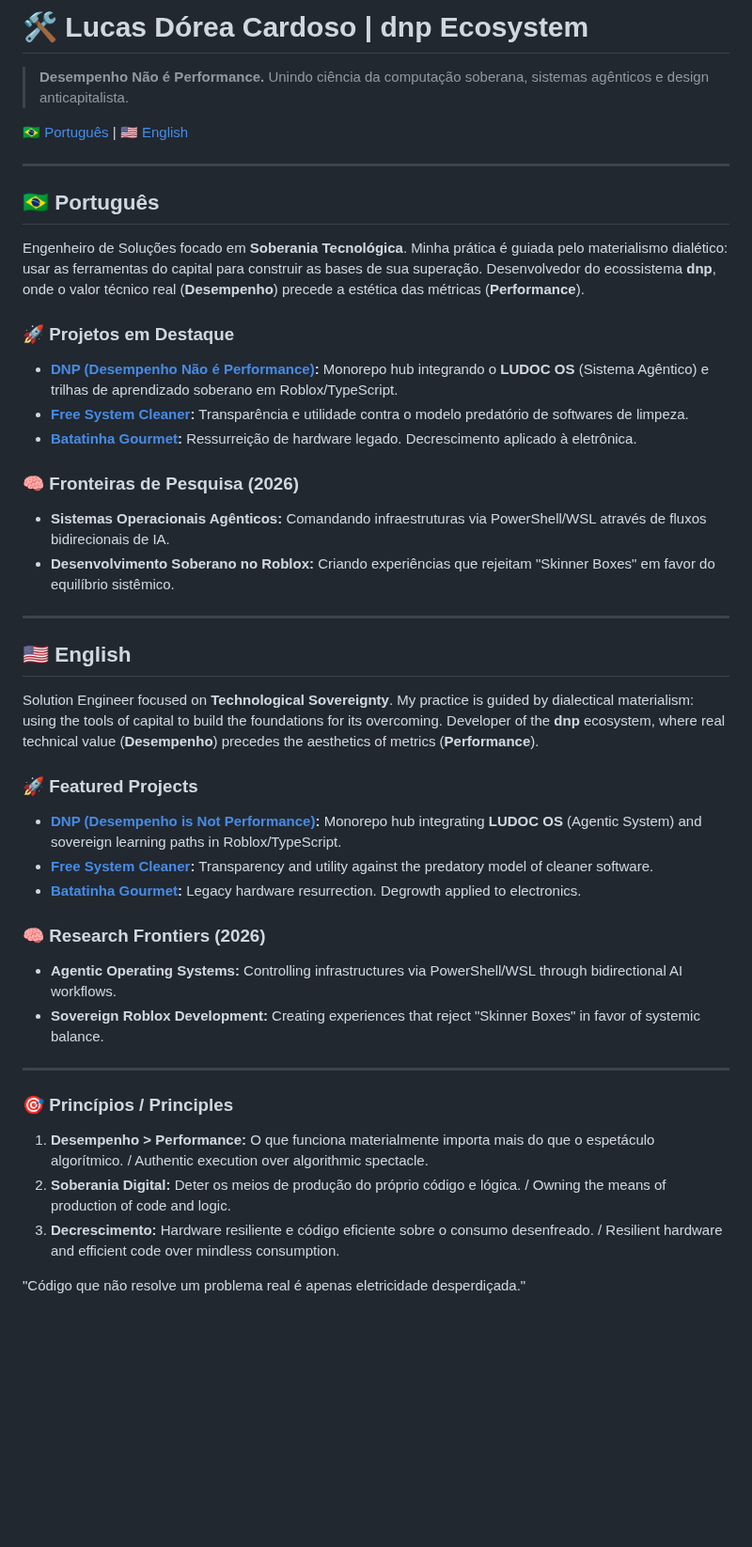
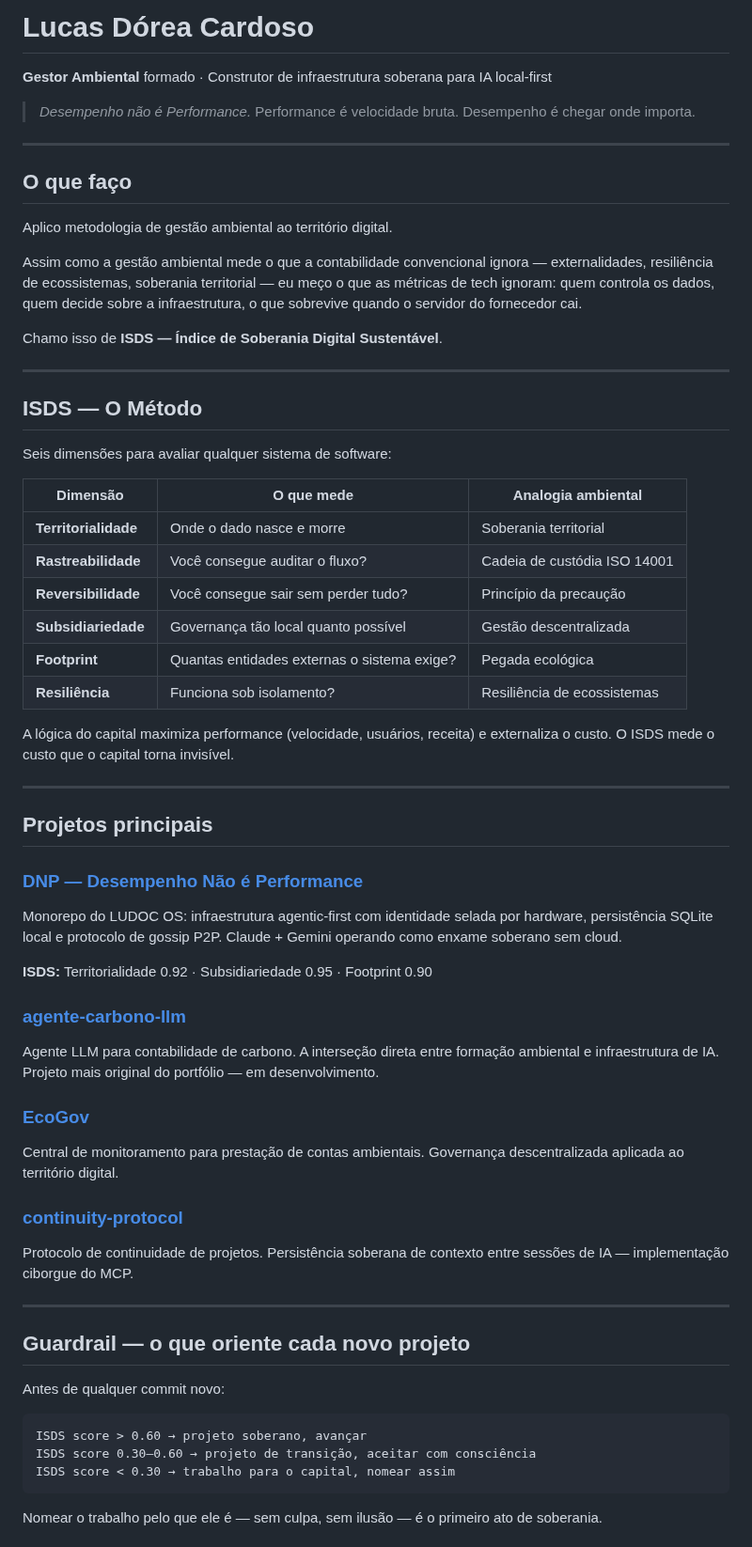
Before and after one commit to Lucasdoreac/Lucasdoreac, a Markdown page: README.md, the part around one of its changes. Shown at 94% size. Drawn GitHub-style; blank space fills up the shorter version.

Commit message:
refactor: profile README — ISDS framework + environmental manager identity

````diff
--- a/README.md
+++ b/README.md
@@ -1,47 +1,67 @@
-# 🛠️ Lucas Dórea Cardoso | dnp Ecosystem
+# Lucas Dórea Cardoso
 
-> **Desempenho Não é Performance.**
-> Unindo ciência da computação soberana, sistemas agênticos e design anticapitalista.
+**Gestor Ambiental** formado · Construtor de infraestrutura soberana para IA local-first
 
-[🇧🇷 Português](#português) | [🇺🇸 English](#english)
+> *Desempenho não é Performance.*
+> Performance é velocidade bruta. Desempenho é chegar onde importa.
 
 ---
 
-## 🇧🇷 Português
+## O que faço
 
-Engenheiro de Soluções focado em **Soberania Tecnológica**. Minha prática é guiada pelo materialismo dialético: usar as ferramentas do capital para construir as bases de sua superação. Desenvolvedor do ecossistema **dnp**, onde o valor técnico real (**Desempenho**) precede a estética das métricas (**Performance**).
+Aplico metodologia de gestão ambiental ao território digital.
 
-### 🚀 Projetos em Destaque
+Assim como a gestão ambiental mede o que a contabilidade convencional ignora — externalidades, resiliência de ecossistemas, soberania territorial — eu meço o que as métricas de tech ignoram: quem controla os dados, quem decide sobre a infraestrutura, o que sobrevive quando o servidor do fornecedor cai.
 
-- **[DNP (Desempenho Não é Performance)](https://github.com/Lucasdoreac/DNP):** Monorepo hub integrando o **LUDOC OS** (Sistema Agêntico) e trilhas de aprendizado soberano em Roblox/TypeScript.
-- **[Free System Cleaner](https://github.com/Lucasdoreac/free-system-cleaner):** Transparência e utilidade contra o modelo predatório de softwares de limpeza.
-- **[Batatinha Gourmet](https://github.com/Lucasdoreac/batatinha-gourmet):** Ressurreição de hardware legado. Decrescimento aplicado à eletrônica.
-
-### 🧠 Fronteiras de Pesquisa (2026)
-- **Sistemas Operacionais Agênticos:** Comandando infraestruturas via PowerShell/WSL através de fluxos bidirecionais de IA.
-- **Desenvolvimento Soberano no Roblox:** Criando experiências que rejeitam "Skinner Boxes" em favor do equilíbrio sistêmico.
+Chamo isso de **ISDS — Índice de Soberania Digital Sustentável**.
 
 ---
 
-## 🇺🇸 English
+## ISDS — O Método
 
-Solution Engineer focused on **Technological Sovereignty**. My practice is guided by dialectical materialism: using the tools of capital to build the foundations for its overcoming. Developer of the **dnp** ecosystem, where real technical value (**Desempenho**) precedes the aesthetics of metrics (**Performance**).
+Seis dimensões para avaliar qualquer sistema de software:
 
-### 🚀 Featured Projects
+| Dimensão | O que mede | Analogia ambiental |
+|----------|-----------|-------------------|
+| **Territorialidade** | Onde o dado nasce e morre | Soberania territorial |
+| **Rastreabilidade** | Você consegue auditar o fluxo? | Cadeia de custódia ISO 14001 |
+| **Reversibilidade** | Você consegue sair sem perder tudo? | Princípio da precaução |
+| **Subsidiariedade** | Governança tão local quanto possível | Gestão descentralizada |
+| **Footprint** | Quantas entidades externas o sistema exige? | Pegada ecológica |
+| **Resiliência** | Funciona sob isolamento? | Resiliência de ecossistemas |
 
-- **[DNP (Desempenho is Not Performance)](https://github.com/Lucasdoreac/DNP):** Monorepo hub integrating **LUDOC OS** (Agentic System) and sovereign learning paths in Roblox/TypeScript.
-- **[Free System Cleaner](https://github.com/Lucasdoreac/free-system-cleaner):** Transparency and utility against the predatory model of cleaner software.
-- **[Batatinha Gourmet](https://github.com/Lucasdoreac/batatinha-gourmet):** Legacy hardware resurrection. Degrowth applied to electronics.
-
-### 🧠 Research Frontiers (2026)
-- **Agentic Operating Systems:** Controlling infrastructures via PowerShell/WSL through bidirectional AI workflows.
-- **Sovereign Roblox Development:** Creating experiences that reject "Skinner Boxes" in favor of systemic balance.
+A lógica do capital maximiza performance (velocidade, usuários, receita) e externaliza o custo.
+O ISDS mede o custo que o capital torna invisível.
 
 ---
 
-### 🎯 Princípios / Principles
-1. **Desempenho > Performance:** O que funciona materialmente importa mais do que o espetáculo algorítmico. / Authentic execution over algorithmic spectacle.
-2. **Soberania Digital:** Deter os meios de produção do próprio código e lógica. / Owning the means of production of code and logic.
-3. **Decrescimento:** Hardware resiliente e código eficiente sobre o consumo desenfreado. / Resilient hardware and efficient code over mindless consumption.
+## Projetos principais
 
-"Código que não resolve um problema real é apenas eletricidade desperdiçada."
+### [DNP — Desempenho Não é Performance](https://github.com/Lucasdoreac/DNP)
+Monorepo do LUDOC OS: infraestrutura agentic-first com identidade selada por hardware, persistência SQLite local e protocolo de gossip P2P. Claude + Gemini operando como enxame soberano sem cloud.
+
+**ISDS:** Territorialidade 0.92 · Subsidiariedade 0.95 · Footprint 0.90
+
+### [agente-carbono-llm](https://github.com/Lucasdoreac/agente-carbono-llm)
+Agente LLM para contabilidade de carbono. A interseção direta entre formação ambiental e infraestrutura de IA. Projeto mais original do portfólio — em desenvolvimento.
+
+### [EcoGov](https://github.com/Lucasdoreac/EcoGov)
+Central de monitoramento para prestação de contas ambientais. Governança descentralizada aplicada ao território digital.
+
+### [continuity-protocol](https://github.com/Lucasdoreac/continuity-protocol)
+Protocolo de continuidade de projetos. Persistência soberana de contexto entre sessões de IA — implementação ciborgue do MCP.
+
+---
+
+## Guardrail — o que oriente cada novo projeto
+
+Antes de qualquer commit novo:
+
+```
+ISDS score > 0.60 → projeto soberano, avançar
+ISDS score 0.30–0.60 → projeto de transição, aceitar com consciência
+ISDS score < 0.30 → trabalho para o capital, nomear assim
+```
+
+Nomear o trabalho pelo que ele é — sem culpa, sem ilusão — é o primeiro ato de soberania.
+
````
Also changed, not shown: other parts of README.md (+19 -0 lines).
